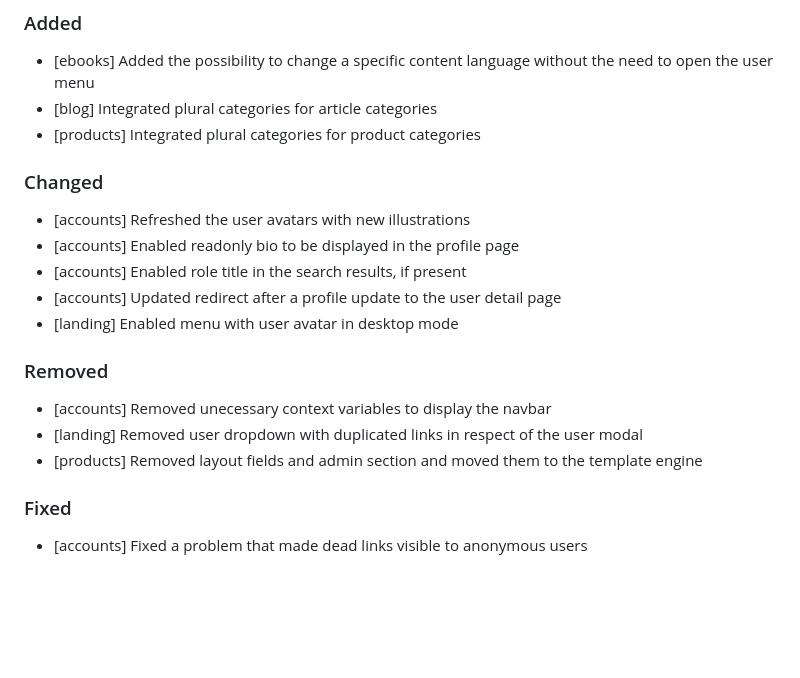
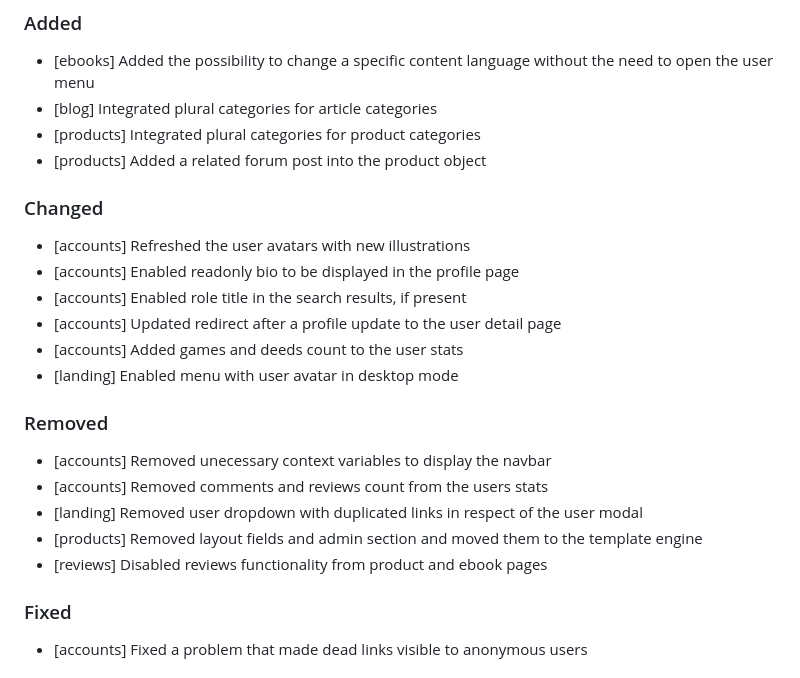
Before and after one commit to flavoi/diventi, a Markdown page: CHANGELOG.md, the part around the change. Drawn GitHub-style; blank space fills up the shorter version.

```diff
--- a/CHANGELOG.md
+++ b/CHANGELOG.md
@@ -11,18 +11,22 @@ and this project adheres to [Semantic Versioning](http://semver.org/spec/v2.0.0.
 - [ebooks] Added the possibility to change a specific content language without the need to open the user menu
 - [blog] Integrated plural categories for article categories
 - [products] Integrated plural categories for product categories
+- [products] Added a related forum post into the product object
 
 ### Changed
 - [accounts] Refreshed the user avatars with new illustrations
 - [accounts] Enabled readonly bio to be displayed in the profile page
 - [accounts] Enabled role title in the search results, if present
 - [accounts] Updated redirect after a profile update to the user detail page
+- [accounts] Added games and deeds count to the user stats
 - [landing] Enabled menu with user avatar in desktop mode
 
 ### Removed
 - [accounts] Removed unecessary context variables to display the navbar
+- [accounts] Removed comments and reviews count from the users stats
 - [landing] Removed user dropdown with duplicated links in respect of the user modal
 - [products] Removed layout fields and admin section and moved them to the template engine
+- [reviews] Disabled reviews functionality from product and ebook pages
 
 ### Fixed
 - [accounts] Fixed a problem that made dead links visible to anonymous users
```
